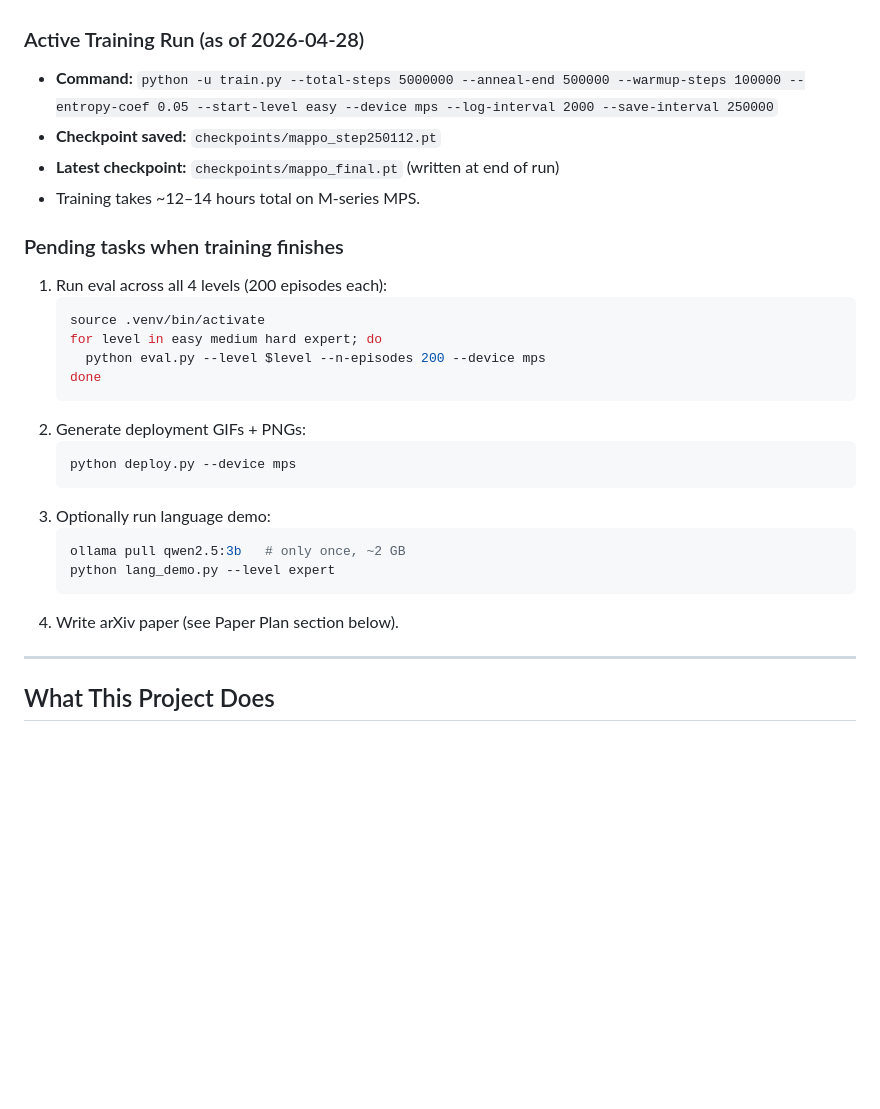
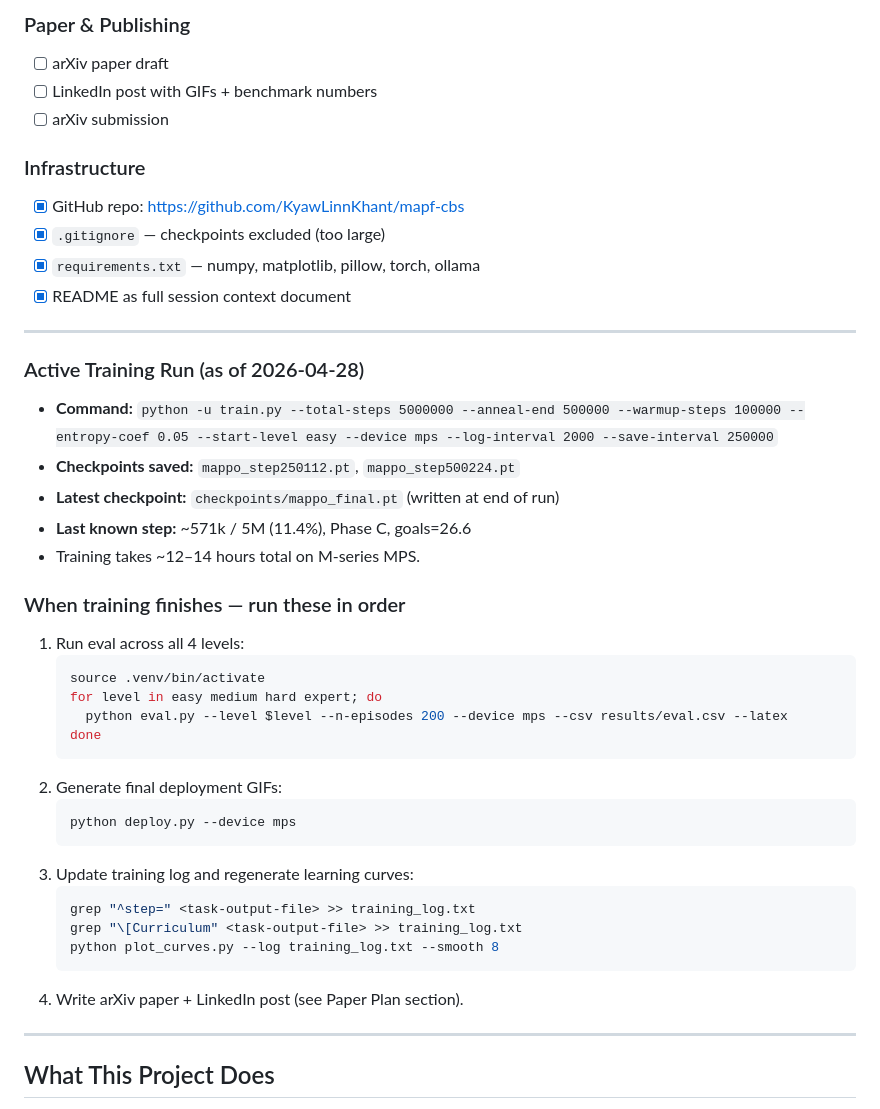
Before and after one commit to KyawLinnKhant/mapf-cbs, a Markdown page: README.md, the part around one of its changes. Drawn GitHub-style; blank space fills up the shorter version.

Commit message:
docs: add full project progress checklist to README
Co-Authored-By: Claude Sonnet 4.6 <noreply@anthropic.com>

````diff
--- a/README.md
+++ b/README.md
@@ -22,27 +76,42 @@ continue work is documented here. Do not ask the user to re-explain the project.
+### Paper & Publishing
+- [ ] arXiv paper draft
+- [ ] LinkedIn post with GIFs + benchmark numbers
+- [ ] arXiv submission
+
+### Infrastructure
+- [x] GitHub repo: https://github.com/KyawLinnKhant/mapf-cbs
+- [x] `.gitignore` — checkpoints excluded (too large)
+- [x] `requirements.txt` — numpy, matplotlib, pillow, torch, ollama
+- [x] README as full session context document
+
+---
+
 ### Active Training Run (as of 2026-04-28)
 - **Command:** `python -u train.py --total-steps 5000000 --anneal-end 500000 --warmup-steps 100000 --entropy-coef 0.05 --start-level easy --device mps --log-interval 2000 --save-interval 250000`
-- **Checkpoint saved:** `checkpoints/mappo_step250112.pt`
+- **Checkpoints saved:** `mappo_step250112.pt`, `mappo_step500224.pt`
 - **Latest checkpoint:** `checkpoints/mappo_final.pt` (written at end of run)
+- **Last known step:** ~571k / 5M (11.4%), Phase C, goals=26.6
 - Training takes ~12–14 hours total on M-series MPS.
 
-### Pending tasks when training finishes
-1. Run eval across all 4 levels (200 episodes each):
+### When training finishes — run these in order
+1. Run eval across all 4 levels:
    ```bash
    source .venv/bin/activate
    for level in easy medium hard expert; do
-     python eval.py --level $level --n-episodes 200 --device mps
+     python eval.py --level $level --n-episodes 200 --device mps --csv results/eval.csv --latex
    done
    ```
-2. Generate deployment GIFs + PNGs:
+2. Generate final deployment GIFs:
    ```bash
    python deploy.py --device mps
    ```
-3. Optionally run language demo:
+3. Update training log and regenerate learning curves:
    ```bash
-   ollama pull qwen2.5:3b   # only once, ~2 GB
-   python lang_demo.py --level expert
+   grep "^step=" <task-output-file> >> training_log.txt
+   grep "\[Curriculum" <task-output-file> >> training_log.txt
+   python plot_curves.py --log training_log.txt --smooth 8
    ```
-4. Write arXiv paper (see Paper Plan section below).
+4. Write arXiv paper + LinkedIn post (see Paper Plan section).
 
 ---
 
````
Also changed, not shown: other parts of README.md (+54 -0 lines).
